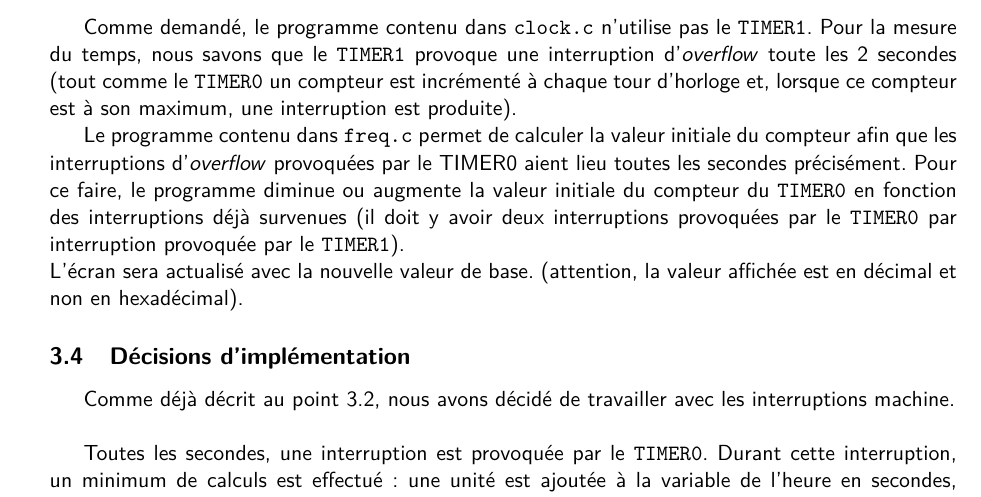
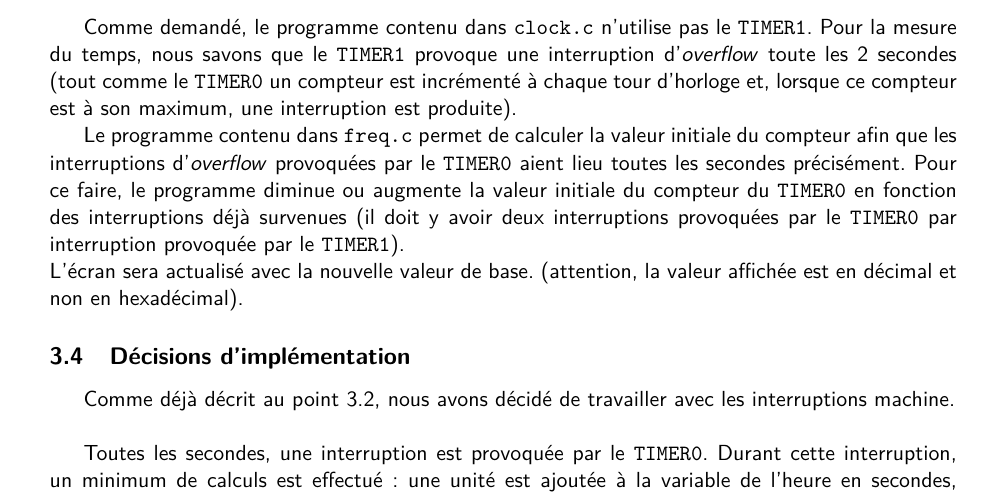
Before and after one commit to matttbe/lingi1113-2013-p2-pic, a LaTeX document (Rapport/rapport.tex, which reads Rapport/DocProgra.tex): part of page 2 of 3, cut so that both start at the same text. Compiled offline with pdfLaTeX.

Commit message:
petite modif

```diff
--- a/Rapport/DocProgra.tex
+++ b/Rapport/DocProgra.tex
@@ -14,7 +14,7 @@ Nous avons décidé de travailler avec les interruptions machine. Deux sources p
 
 Comme demandé, le programme contenu dans \texttt{clock.c} n'utilise pas le \texttt{TIMER1}. Pour la mesure du temps, nous savons que le \texttt{TIMER1} provoque une interruption d'\textit{overflow} toute les 2 secondes (tout comme le \texttt{TIMER0} un compteur est incrémenté à chaque tour d'horloge et, lorsque ce compteur est à son maximum, une interruption est produite).
 
-Le programme contenu dans \texttt{freq.c} permet de calculer la valeur initiale du compteur afin que les interruptions d'\textit{overflow} provoquées par le TIMER0 aient lieu toutes les secondes précisément. Pour ce faire, le programme diminue ou augmente la valeur initiale du compteur du \texttt{TIMER0} en fonction des interruptions déjà survenues (il doit y avoir deux interruptions provoquées par le \texttt{TIMER0} par interruption provoquée par le \texttt{TIMER1}).\\
+Le programme contenu dans \texttt{freq.c} permet de calculer la valeur initiale du compteur afin que les interruptions d'\textit{overflow} provoquées par le \texttt{TIMER0} aient lieu toutes les secondes précisément. Pour ce faire, le programme diminue ou augmente la valeur initiale du compteur du \texttt{TIMER0} en fonction des interruptions déjà survenues (il doit y avoir deux interruptions provoquées par le \texttt{TIMER0} par interruption provoquée par le \texttt{TIMER1}).\\
 L'écran sera actualisé avec la nouvelle valeur de base. (attention, la valeur affichée est en décimal et non en hexadécimal).
 
 \subsection{Décisions d'implémentation}
```
